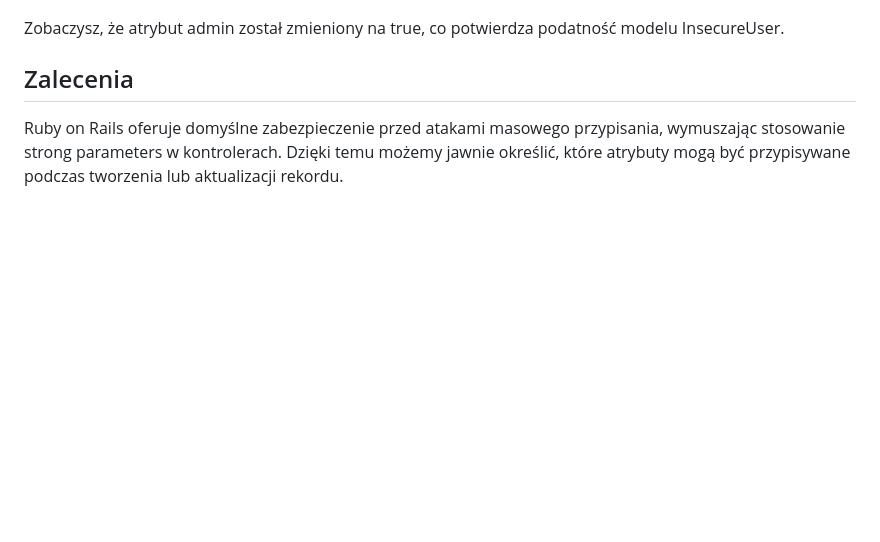
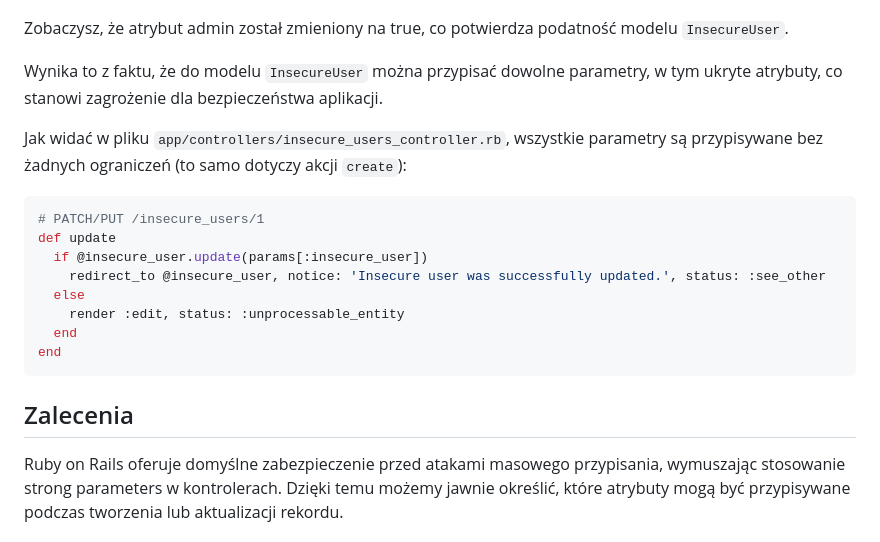
Before and after one commit to maciejb2k/ruby-on-rails-security, a Markdown page: mass-assignment/README.md, the part around the change. Drawn GitHub-style; blank space fills up the shorter version.

Commit message:
fix: Update README.md to include security vulnerability descriptions in Ruby on Rails

````diff
--- a/mass-assignment/README.md
+++ b/mass-assignment/README.md
@@ -59,7 +59,21 @@ http://localhost:3000/insecure_users/1
 
 ![Insecure User Updated](./screenshots/show-updated-insecure.png)
 
-Zobaczysz, że atrybut admin został zmieniony na true, co potwierdza podatność modelu InsecureUser.
+Zobaczysz, że atrybut admin został zmieniony na true, co potwierdza podatność modelu `InsecureUser`.
+
+Wynika to z faktu, że do modelu `InsecureUser` można przypisać dowolne parametry, w tym ukryte atrybuty, co stanowi zagrożenie dla bezpieczeństwa aplikacji.
+
+Jak widać w pliku `app/controllers/insecure_users_controller.rb`, wszystkie parametry są przypisywane bez żadnych ograniczeń (to samo dotyczy akcji `create`):
+```ruby
+# PATCH/PUT /insecure_users/1
+def update
+  if @insecure_user.update(params[:insecure_user])
+    redirect_to @insecure_user, notice: 'Insecure user was successfully updated.', status: :see_other
+  else
+    render :edit, status: :unprocessable_entity
+  end
+end
+```
 
 ## Zalecenia
 
````
